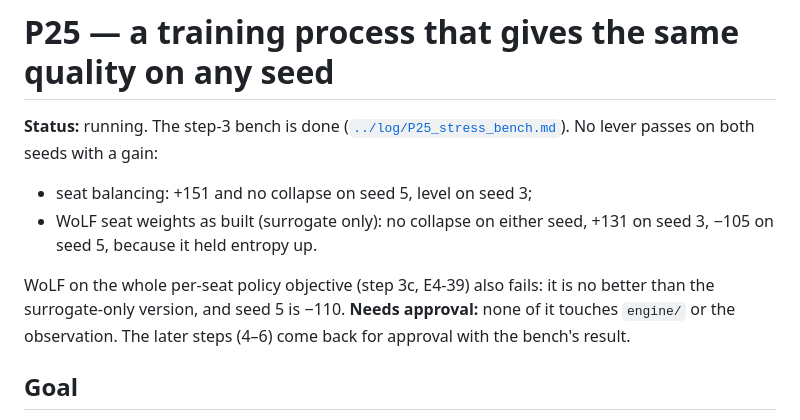
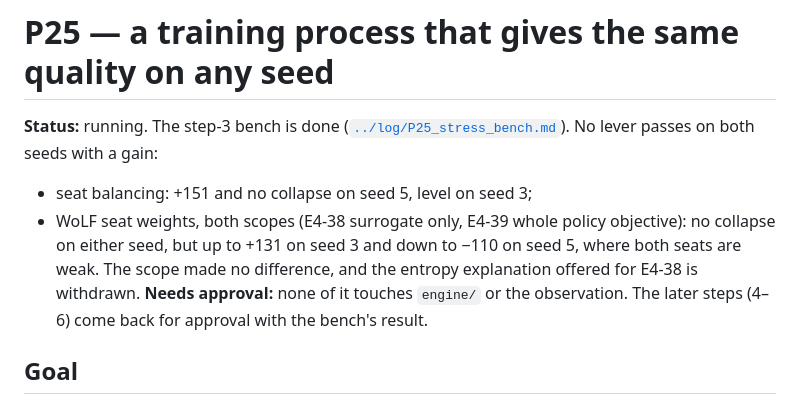
Before and after one commit to mihaild/DeepStruggle, a Markdown page: research/plans/P25_collapse_robustness.md, the part around the change. Drawn GitHub-style.

Commit message:
plan(P25): status line reflects both WoLF scopes failing on seed 5
Co-Authored-By: Claude Opus 5.5 (1M context) <noreply@anthropic.com>
Claude-Session: https://claude.ai/code/session_01WensYhWhfvxwFTMHChPCRQ

```diff
--- a/research/plans/P25_collapse_robustness.md
+++ b/research/plans/P25_collapse_robustness.md
@@ -2,9 +2,7 @@
 
 **Status:** running. The step-3 bench is done ([`../log/P25_stress_bench.md`](../log/P25_stress_bench.md)). No lever passes on both seeds with a gain:
 * seat balancing: +151 and no collapse on seed 5, level on seed 3;
-* WoLF seat weights as built (surrogate only): no collapse on either seed, +131 on seed 3, −105 on seed 5, because it held entropy up.
-
-WoLF on the whole per-seat policy objective (step 3c, E4-39) also fails: it is no better than the surrogate-only version, and seed 5 is −110.
+* WoLF seat weights, both scopes (E4-38 surrogate only, E4-39 whole policy objective): no collapse on either seed, but up to +131 on seed 3 and down to −110 on seed 5, where both seats are weak. The scope made no difference, and the entropy explanation offered for E4-38 is withdrawn.
 **Needs approval:** none of it touches `engine/` or the observation. The later steps (4–6) come
 back for approval with the bench's result.
 
```
